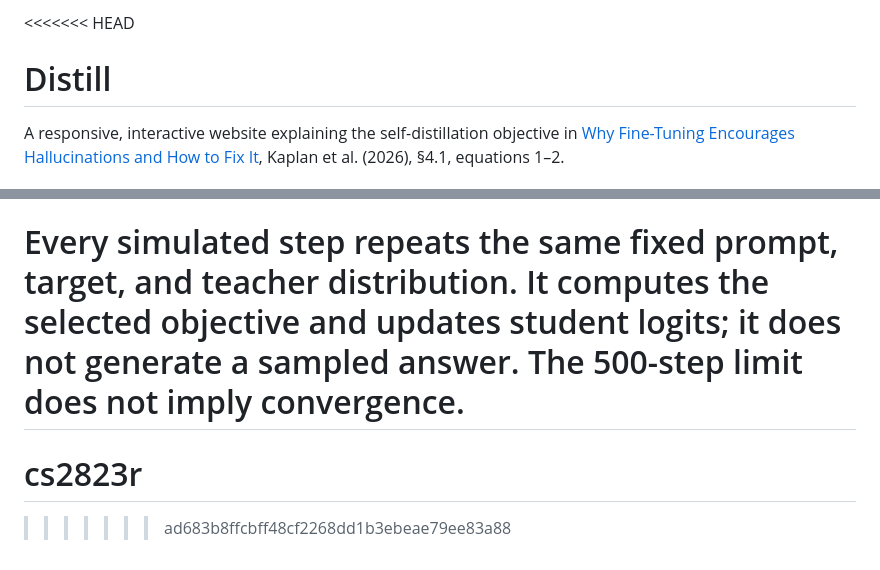
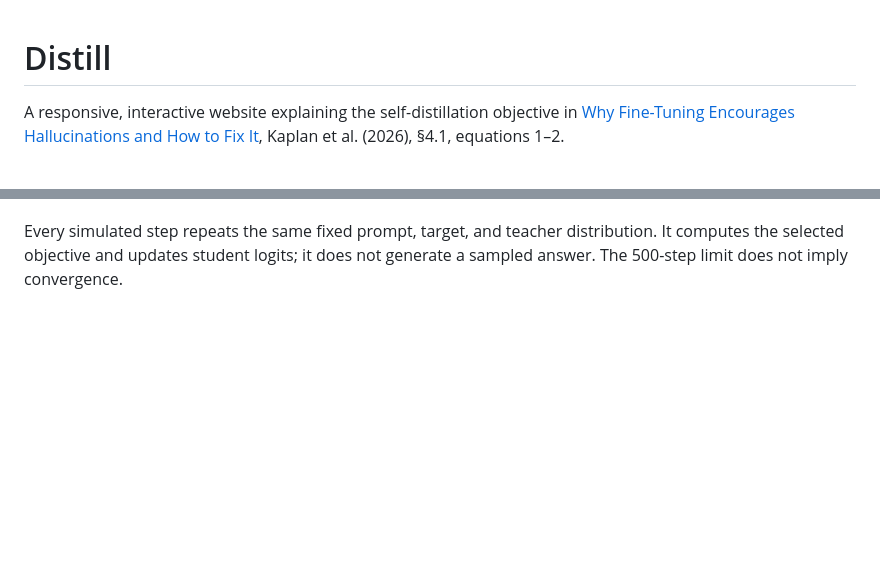
Before and after one commit to henryatharvard/cs2823r, a Markdown page: README.md, 2 parts joined by grey strips. Rendered like a GitHub page; blank space fills up the shorter version.

Commit message:
Fix unresolved merge markers in README

```diff
--- a/README.md
+++ b/README.md
@@ -1,4 +1,3 @@
-<<<<<<< HEAD
 # Distill
 
 A responsive, interactive website explaining the self-distillation objective in [Why Fine-Tuning Encourages Hallucinations and How to Fix It](https://arxiv.org/abs/2604.15574), Kaplan et al. (2026), §4.1, equations 1–2.
@@ -58,6 +57,3 @@ The mode controls are synchronized with the objective state on every render and
 Advanced student-logit edits and “Start student at teacher” update the shared initialization used by every mode and Reset student. “Restore fixed example” restores the original teacher and student distributions.
 
 Every simulated step repeats the same fixed prompt, target, and teacher distribution. It computes the selected objective and updates student logits; it does not generate a sampled answer. The 500-step limit does not imply convergence.
-=======
-# cs2823r
->>>>>>> ad683b8ffcbff48cf2268dd1b3ebeae79ee83a88
```
